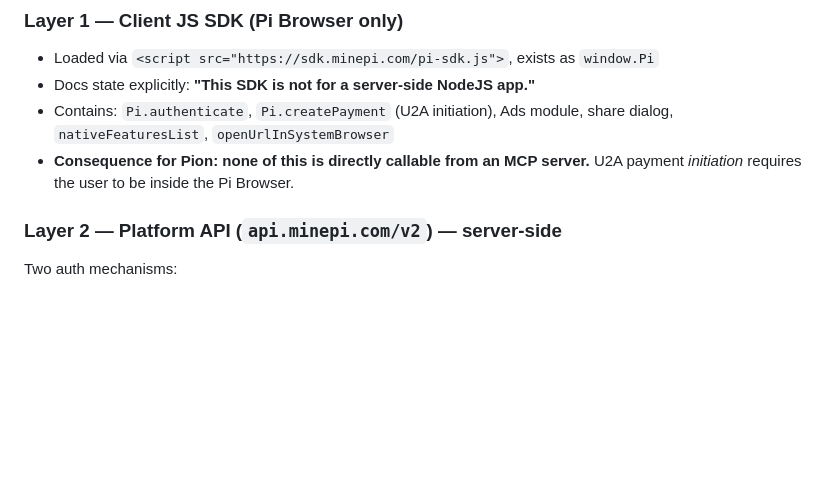
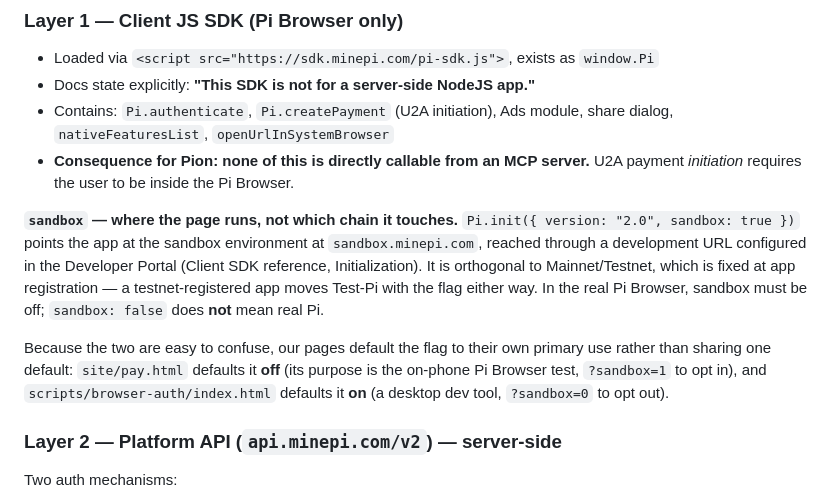
Before and after one commit to jleeblack/pion-mcp, a Markdown page: docs/pi-sdk-notes.md, the part around the change. Rendered like a GitHub page; blank space fills up the shorter version.

Commit message:
Document the sandbox flag in the SDK notes
sandbox controls which environment the page talks to, not which chain, and the
distinction is easy to lose: sandbox: false does not mean real Pi, since the
network is fixed at app registration. Records why our two pages default the
flag in opposite directions.

Co-Authored-By: Claude Opus 5 (1M context) <noreply@anthropic.com>

```diff
--- a/docs/pi-sdk-notes.md
+++ b/docs/pi-sdk-notes.md
@@ -20,6 +20,20 @@ Understanding which layer an operation lives in determines whether Pion can expo
   share dialog, `nativeFeaturesList`, `openUrlInSystemBrowser`
 - **Consequence for Pion: none of this is directly callable from an MCP server.**
   U2A payment *initiation* requires the user to be inside the Pi Browser.
+
+**`sandbox` — where the page runs, not which chain it touches.**
+`Pi.init({ version: "2.0", sandbox: true })` points the app at the sandbox
+environment at `sandbox.minepi.com`, reached through a development URL configured
+in the Developer Portal (Client SDK reference, Initialization). It is orthogonal
+to Mainnet/Testnet, which is fixed at app registration — a testnet-registered app
+moves Test-Pi with the flag either way. In the real Pi Browser, sandbox must be
+off; `sandbox: false` does **not** mean real Pi.
+
+Because the two are easy to confuse, our pages default the flag to their own
+primary use rather than sharing one default: `site/pay.html` defaults it **off**
+(its purpose is the on-phone Pi Browser test, `?sandbox=1` to opt in), and
+`scripts/browser-auth/index.html` defaults it **on** (a desktop dev tool,
+`?sandbox=0` to opt out).
 
 ### Layer 2 — Platform API (`api.minepi.com/v2`) — server-side
 Two auth mechanisms:
```
